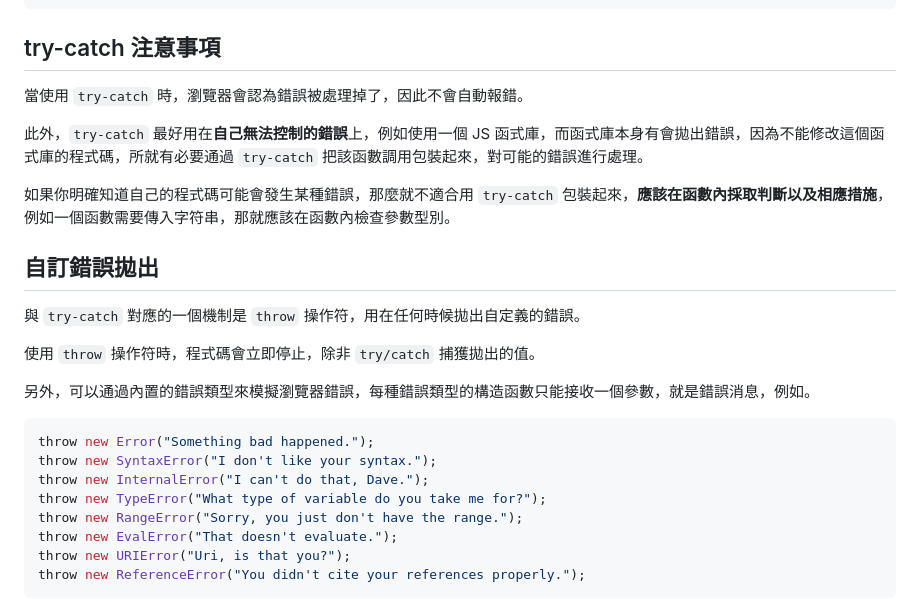
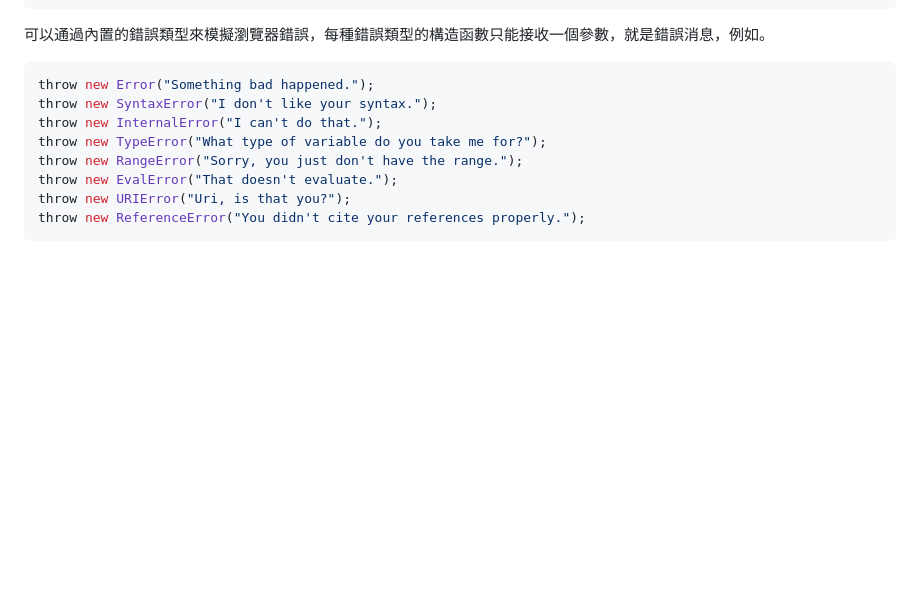
Before and after one commit to thisWeb1225/JS-Fundamental, a Markdown page: 8-handle-error/1-try-catch.md, the part around the change printed below. GitHub-like rendering; blank space fills up the shorter version.

````diff
--- a/8-handle-error/1-try-catch.md
+++ b/8-handle-error/1-try-catch.md
@@ -84,23 +160,11 @@ try {
 }
 ```
 
-## try-catch 注意事項
-當使用 `try-catch` 時，瀏覽器會認為錯誤被處理掉了，因此不會自動報錯。
-
-此外，`try-catch` 最好用在**自己無法控制的錯誤**上，例如使用一個 JS 函式庫，而函式庫本身有會拋出錯誤，因為不能修改這個函式庫的程式碼，所就有必要通過 `try-catch` 把該函數調用包裝起來，對可能的錯誤進行處理。
-
-如果你明確知道自己的程式碼可能會發生某種錯誤，那麼就不適合用 `try-catch` 包裝起來，**應該在函數內採取判斷以及相應措施**，例如一個函數需要傳入字符串，那就應該在函數內檢查參數型別。
-
-## 自訂錯誤拋出
-與 `try-catch` 對應的一個機制是 `throw` 操作符，用在任何時候拋出自定義的錯誤。
-
-使用 `throw` 操作符時，程式碼會立即停止，除非 `try/catch` 捕獲拋出的值。
-
-另外，可以通過內置的錯誤類型來模擬瀏覽器錯誤，每種錯誤類型的構造函數只能接收一個參數，就是錯誤消息，例如。
+可以通過內置的錯誤類型來模擬瀏覽器錯誤，每種錯誤類型的構造函數只能接收一個參數，就是錯誤消息，例如。
 ```js
 throw new Error("Something bad happened.");
 throw new SyntaxError("I don't like your syntax.");
-throw new InternalError("I can't do that, Dave.");
+throw new InternalError("I can't do that.");
 throw new TypeError("What type of variable do you take me for?");
 throw new RangeError("Sorry, you just don't have the range.");
 throw new EvalError("That doesn't evaluate.");
````
Also changed, not shown: other parts of 8-handle-error/1-try-catch.md (+127 -29 lines).
